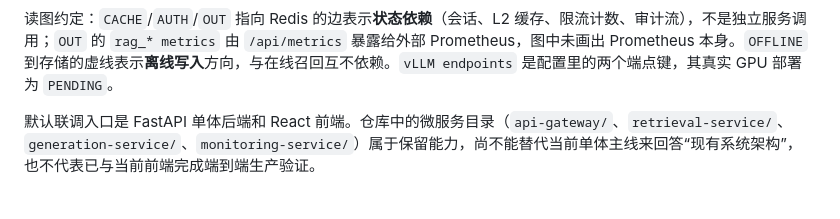
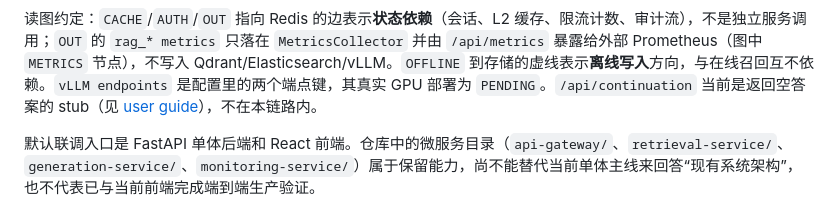
Before and after one commit to Xander-Xai/Beauty-Industry-RAG-QA-System, a Markdown page: docs/interview-architecture-baseline.md, the part around one of its changes. GitHub-like rendering.

````diff
--- a/docs/interview-architecture-baseline.md
+++ b/docs/interview-architecture-baseline.md
@@ -81,7 +82,7 @@ flowchart TB
   SEAL -.->|"不可变 epoch"| QD
 ```
 
-读图约定：`CACHE`/`AUTH`/`OUT` 指向 Redis 的边表示**状态依赖**（会话、L2 缓存、限流计数、审计流），不是独立服务调用；`OUT` 的 `rag_* metrics` 由 `/api/metrics` 暴露给外部 Prometheus，图中未画出 Prometheus 本身。`OFFLINE` 到存储的虚线表示**离线写入**方向，与在线召回互不依赖。`vLLM endpoints` 是配置里的两个端点键，其真实 GPU 部署为 `PENDING`。
+读图约定：`CACHE`/`AUTH`/`OUT` 指向 Redis 的边表示**状态依赖**（会话、L2 缓存、限流计数、审计流），不是独立服务调用；`OUT` 的 `rag_* metrics` 只落在 `MetricsCollector` 并由 `/api/metrics` 暴露给外部 Prometheus（图中 `METRICS` 节点），不写入 Qdrant/Elasticsearch/vLLM。`OFFLINE` 到存储的虚线表示**离线写入**方向，与在线召回互不依赖。`vLLM endpoints` 是配置里的两个端点键，其真实 GPU 部署为 `PENDING`。`/api/continuation` 当前是返回空答案的 stub（见 [user guide](user-guide.md)），不在本链路内。
 
 默认联调入口是 FastAPI 单体后端和 React 前端。仓库中的微服务目录（`api-gateway/`、`retrieval-service/`、`generation-service/`、`monitoring-service/`）属于保留能力，尚不能替代当前单体主线来回答“现有系统架构”，也不代表已与当前前端完成端到端生产验证。
 
````
Also changed, not shown: other parts of docs/interview-architecture-baseline.md (+3 -2 lines).
